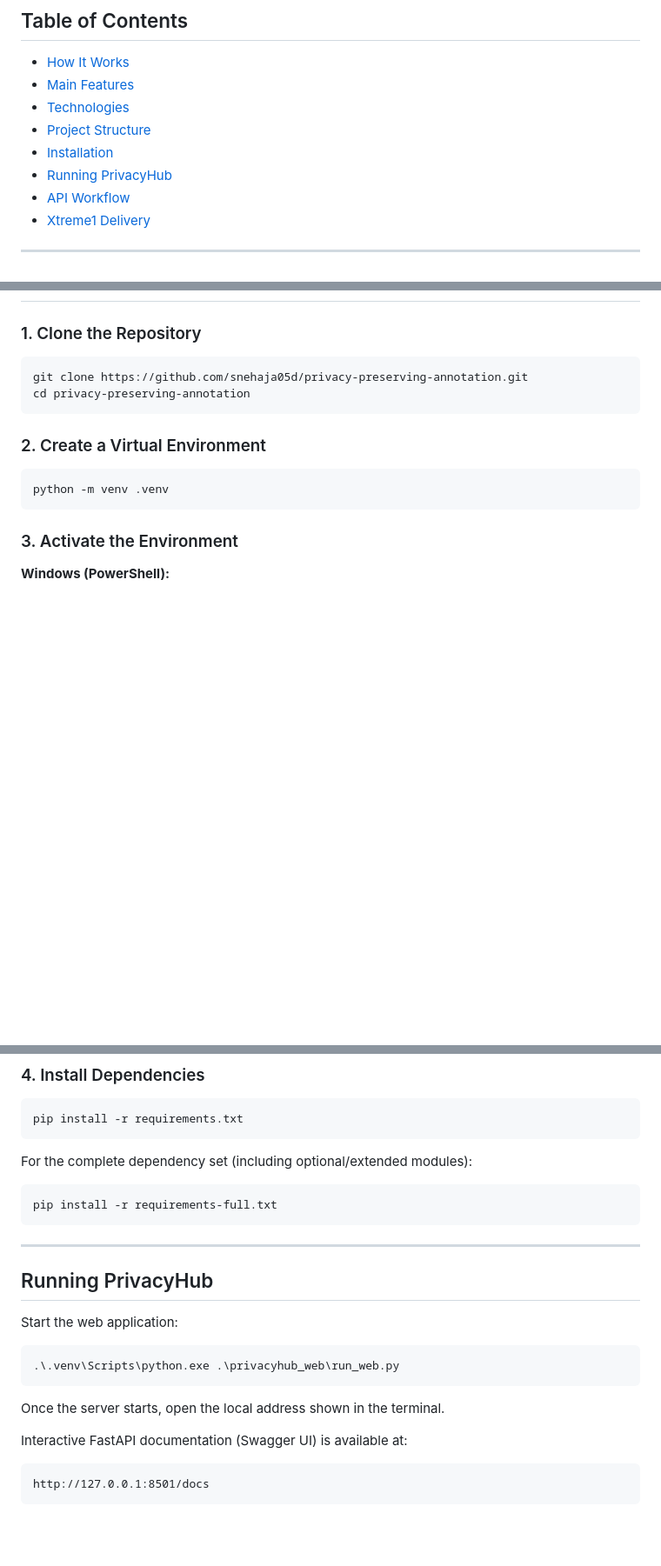
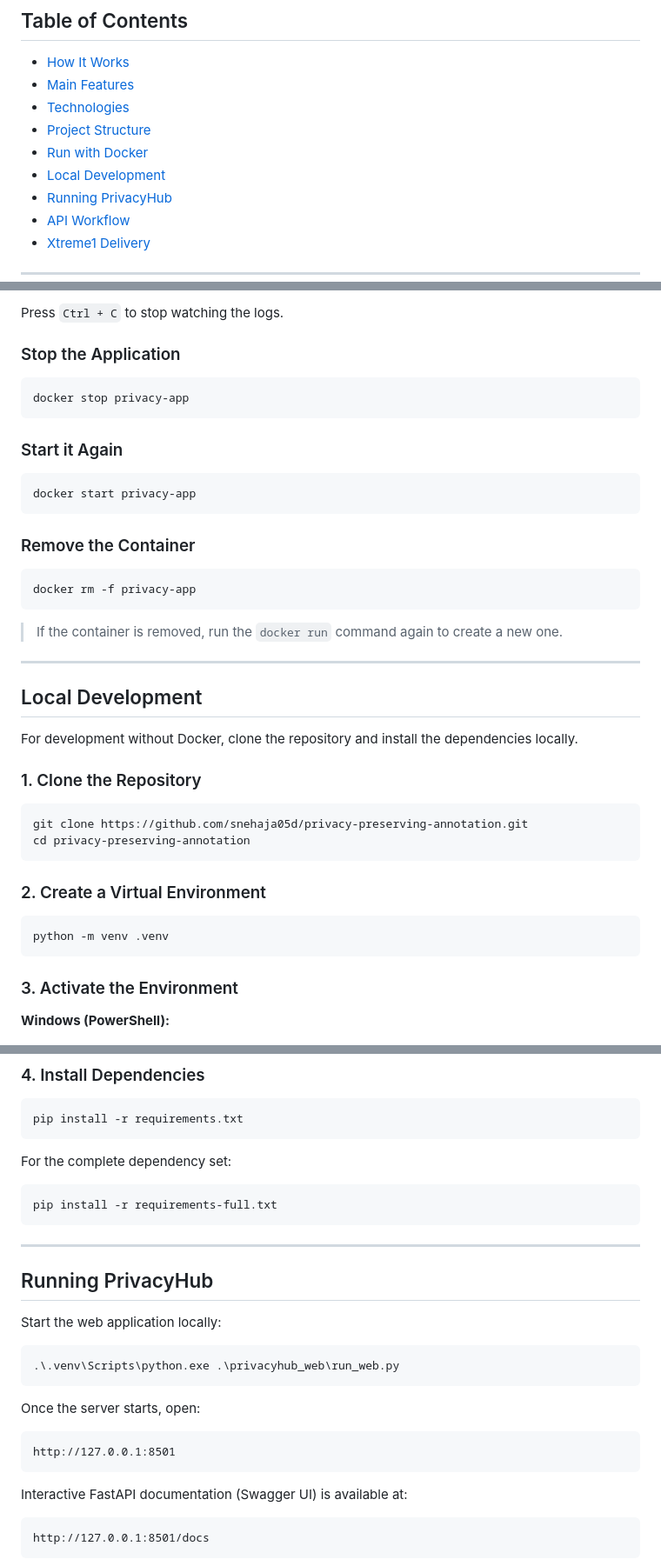
Before and after one commit to snehaja05d/privacy-preserving-annotation, a Markdown page: README.md, 3 parts joined by grey strips. Shown at 87% size. Rendered like a GitHub page; blank space fills up the shorter version.

````diff
--- a/README.md
+++ b/README.md
@@ -14,7 +14,8 @@ For cases where automatic detection needs verification, the platform supports **
 - [Main Features](#main-features)
 - [Technologies](#technologies)
 - [Project Structure](#project-structure)
-- [Installation](#installation)
+- [Run with Docker](#run-with-docker)
+- [Local Development](#local-development)
 - [Running PrivacyHub](#running-privacyhub)
 - [API Workflow](#api-workflow)
 - [Xtreme1 Delivery](#xtreme1-delivery)
@@ -111,3 +171,30 @@ privacy-preserving-annotation/
+Press `Ctrl + C` to stop watching the logs.
+
+### Stop the Application
+
+```bash
+docker stop privacy-app
+```
+
+### Start it Again
+
+```bash
+docker start privacy-app
+```
+
+### Remove the Container
+
+```bash
+docker rm -f privacy-app
+```
+
+> If the container is removed, run the `docker run` command again to create a new one.
+
+---
+
+## Local Development
+
+For development without Docker, clone the repository and install the dependencies locally.
 
 ### 1. Clone the Repository
 
@@ -142,7 +229,7 @@ source .venv/bin/activate
 pip install -r requirements.txt
 ```
 
-For the complete dependency set (including optional/extended modules):
+For the complete dependency set:
 
 ```bash
 pip install -r requirements-full.txt
@@ -152,13 +239,17 @@ pip install -r requirements-full.txt
 
 ## Running PrivacyHub
 
-Start the web application:
+Start the web application locally:
 
 ```powershell
 .\.venv\Scripts\python.exe .\privacyhub_web\run_web.py
 ```
 
-Once the server starts, open the local address shown in the terminal.
+Once the server starts, open:
+
+```text
+http://127.0.0.1:8501
+```
 
 Interactive FastAPI documentation (Swagger UI) is available at:
 
````
Also changed, not shown: other parts of README.md (+65 -6 lines).
